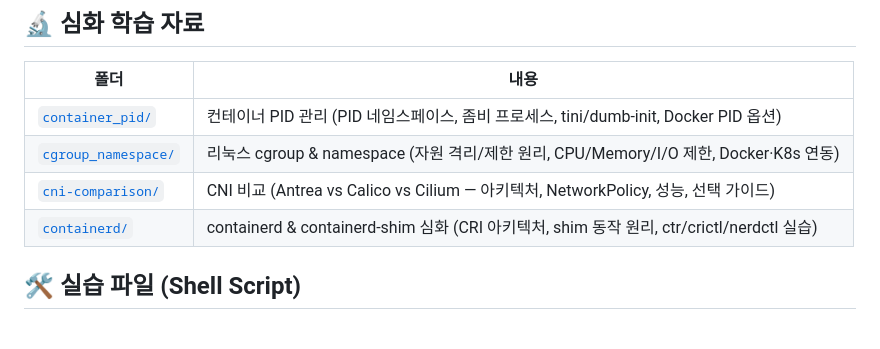
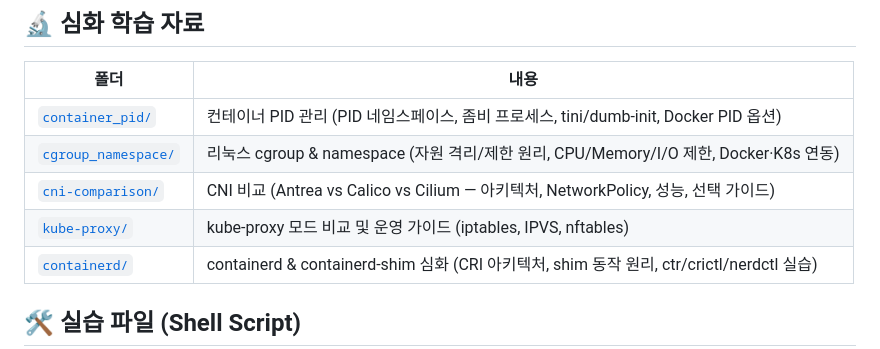
Before and after one commit to kjin17/k8s_study, a Markdown page: README.md, the part around the change. Drawn GitHub-style; blank space fills up the shorter version.

Commit message:
k8s_study: add kube-proxy reference to README

```diff
--- a/README.md
+++ b/README.md
@@ -33,6 +33,7 @@ Kubernetes 클러스터 **자동 설치**, **오브젝트 학습**, **애드온
 | [`container_pid/`](container_pid/) | 컨테이너 PID 관리 (PID 네임스페이스, 좀비 프로세스, tini/dumb-init, Docker PID 옵션) |
 | [`cgroup_namespace/`](cgroup_namespace/) | 리눅스 cgroup & namespace (자원 격리/제한 원리, CPU/Memory/I/O 제한, Docker·K8s 연동) |
 | [`cni-comparison/`](cni-comparison/) | CNI 비교 (Antrea vs Calico vs Cilium — 아키텍처, NetworkPolicy, 성능, 선택 가이드) |
+| [`kube-proxy/`](kube-proxy/) | kube-proxy 모드 비교 및 운영 가이드 (iptables, IPVS, nftables) |
 | [`containerd/`](containerd/) | containerd & containerd-shim 심화 (CRI 아키텍처, shim 동작 원리, ctr/crictl/nerdctl 실습) |
 
 ## 🛠️ 실습 파일 (Shell Script)
```
